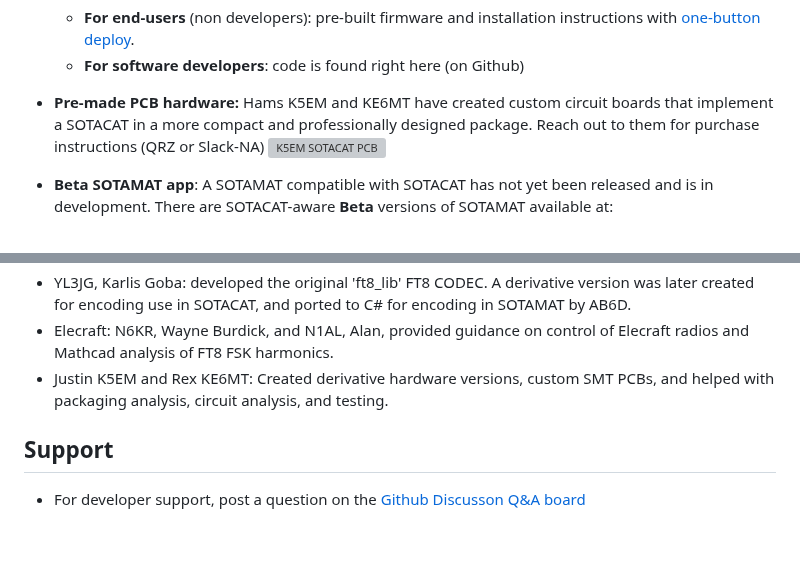
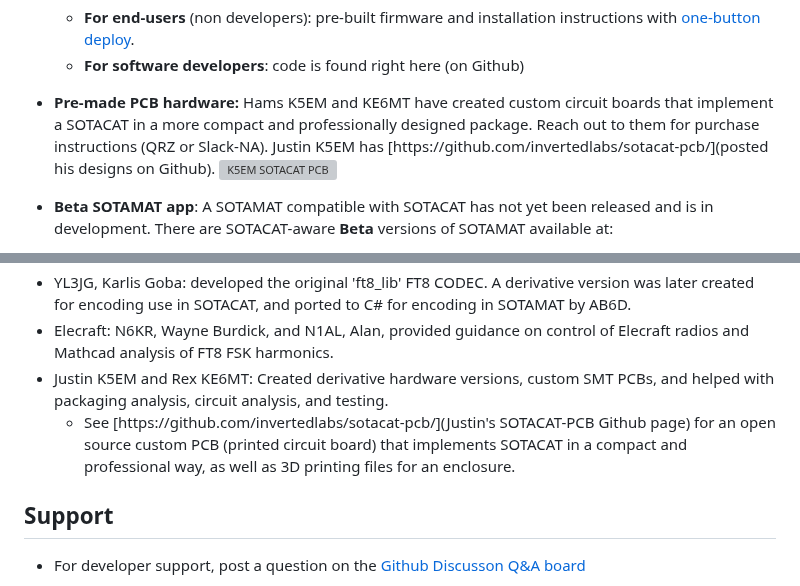
Before and after one commit to SOTAmat/SOTAcat, a Markdown page: README.md, 2 parts joined by grey strips. Drawn GitHub-style; blank space fills up the shorter version; grey boxes are pictures that could not be loaded.

Commit message:
Updated README.md with info about K5EM's custom PCB github.
Updated README.md with info about K5EM's custom PCB github.

```diff
--- a/README.md
+++ b/README.md
@@ -42,7 +42,7 @@ SOTACAT is a small hardware module that plugs into an Elecraft KX2 or KX3 radio
   - **For end-users** (non developers): pre-built firmware and installation instructions with [one-button deploy](https://sotamat.com/sotacat).
   - **For software developers**: code is found right here (on Github)
 
-- **Pre-made PCB hardware:** Hams K5EM and KE6MT have created custom circuit boards that implement a SOTACAT in a more compact and professionally designed package. Reach out to them for purchase instructions (QRZ or Slack-NA)
+- **Pre-made PCB hardware:** Hams K5EM and KE6MT have created custom circuit boards that implement a SOTACAT in a more compact and professionally designed package. Reach out to them for purchase instructions (QRZ or Slack-NA).  Justin K5EM has [https://github.com/invertedlabs/sotacat-pcb/](posted his designs on Github).
   ![K5EM SOTACAT PCB](https://sotamat.com/wp-content/uploads/2024/03/K5EM-board-300x163.jpg)
 
 - **Beta SOTAMAT app**: A SOTAMAT compatible with SOTACAT has not yet been released and is in development. There are SOTACAT-aware **Beta** versions of SOTAMAT available at:
@@ -85,6 +85,7 @@ Once the SOTACAT firmware is installed and running, you should:
 - YL3JG, Karlis Goba: developed the original 'ft8_lib' FT8 CODEC. A derivative version was later created for encoding use in SOTACAT, and ported to C# for encoding in SOTAMAT by AB6D.
 - Elecraft: N6KR, Wayne Burdick, and N1AL, Alan, provided guidance on control of Elecraft radios and Mathcad analysis of FT8 FSK harmonics.
 - Justin K5EM and Rex KE6MT: Created derivative hardware versions, custom SMT PCBs, and helped with packaging analysis, circuit analysis, and testing.
+    - See [https://github.com/invertedlabs/sotacat-pcb/](Justin's SOTACAT-PCB Github page) for an open source custom PCB (printed circuit board) that implements SOTACAT in a compact and professional way, as well as 3D printing files for an enclosure.
 
 ## Support
 
```
